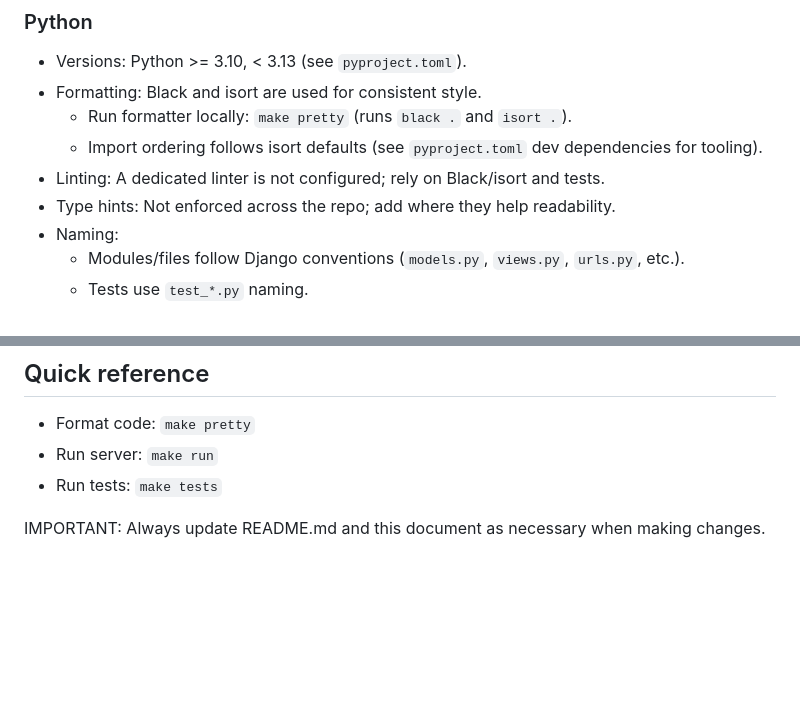
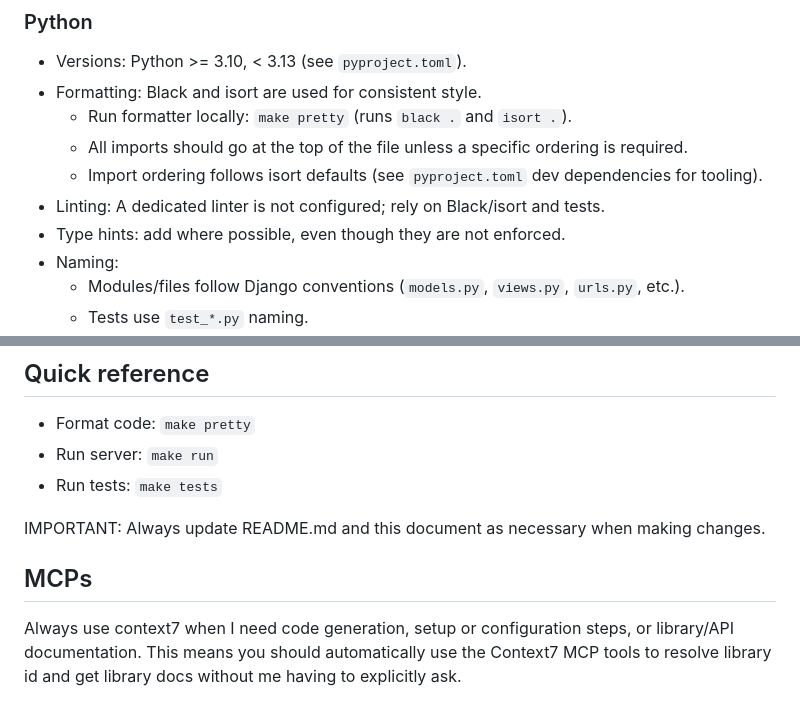
Before and after one commit to itsthejoker/filamentcolors.xyz, a Markdown page: .junie/guidelines.md, 2 parts joined by grey strips. Drawn GitHub-style; blank space fills up the shorter version.

Commit message:
📝 update engineering guidelines with type hints and MCP details

```diff
--- a/.junie/guidelines.md
+++ b/.junie/guidelines.md
@@ -11,9 +11,10 @@ Last updated: 2025-09-15 23:54 (local time)
 - Versions: Python >= 3.10, < 3.13 (see `pyproject.toml`).
 - Formatting: Black and isort are used for consistent style.
   - Run formatter locally: `make pretty` (runs `black .` and `isort .`).
+  - All imports should go at the top of the file unless a specific ordering is required.
   - Import ordering follows isort defaults (see `pyproject.toml` dev dependencies for tooling).
 - Linting: A dedicated linter is not configured; rely on Black/isort and tests.
-- Type hints: Not enforced across the repo; add where they help readability.
+- Type hints: add where possible, even though they are not enforced.
 - Naming:
   - Modules/files follow Django conventions (`models.py`, `views.py`, `urls.py`, etc.).
   - Tests use `test_*.py` naming.
@@ -122,3 +123,9 @@ Top-level (selected):
 - Run tests: `make tests`
 
 IMPORTANT: Always update README.md and this document as necessary when making changes.
+
+## MCPs
+
+Always use context7 when I need code generation, setup or configuration steps, or
+library/API documentation. This means you should automatically use the Context7 MCP
+tools to resolve library id and get library docs without me having to explicitly ask.
```
